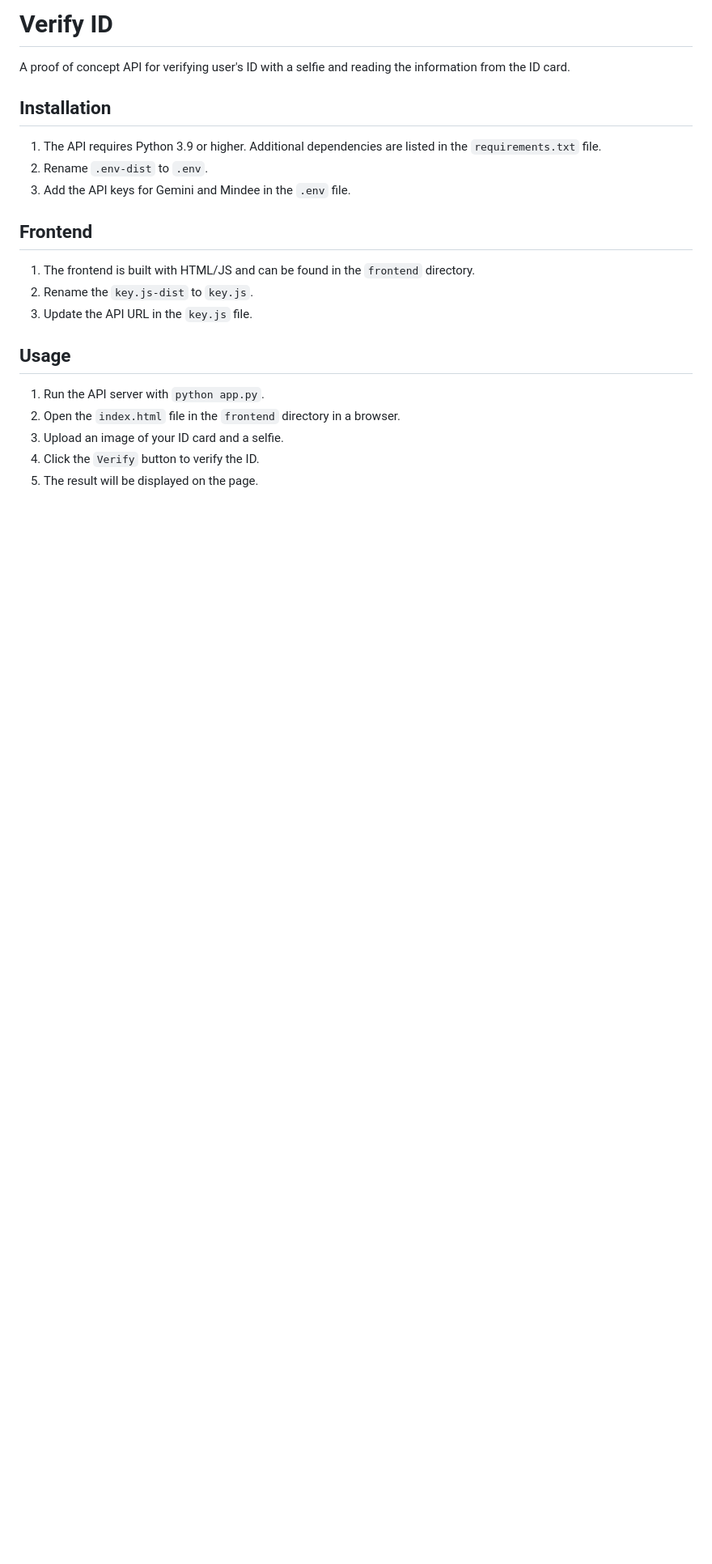
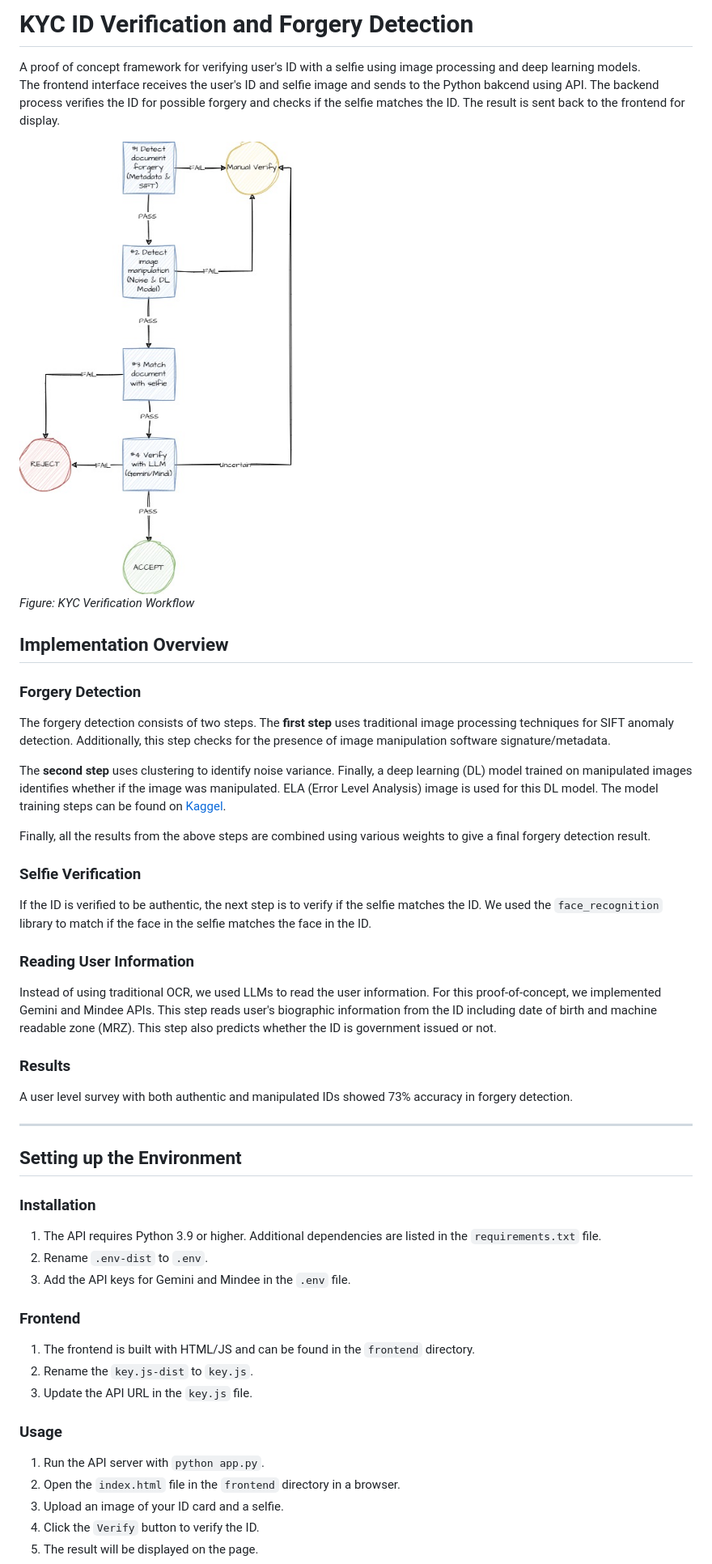
Before and after one commit to ashiqur-rony/kyc-id-verification, a Markdown page: readme.md, the part around the change printed below. Shown: that part at 81% size. GitHub-like rendering; pictures changed too: figures/kyc-verification-workflow.jpg (added); blank space fills up the shorter version.

Commit message:
Updated readme file to improve documentation. Removed unused and unnecessary files.

```diff
--- a/readme.md
+++ b/readme.md
@@ -1,17 +1,62 @@
-# Verify ID
-A proof of concept API for verifying user's ID with a selfie and reading the information from the ID card.
+# KYC ID Verification and Forgery Detection
+A proof of concept framework for verifying user's ID with a selfie
+using image processing and deep learning models.
+The frontend interface receives the user's ID and selfie image and
+sends to the Python bakcend using API. The backend process verifies the
+ID for possible forgery and checks if the selfie matches the ID. The
+result is sent back to the frontend for display.
 
-## Installation
+![KYC Workflow](figures%2Fkyc-verification-workflow.jpg)
+_Figure: KYC Verification Workflow_
+
+## Implementation Overview
+
+### Forgery Detection
+The forgery detection consists of two steps. The **first step** uses
+traditional image processing techniques for SIFT anomaly detection.
+Additionally, this step checks for the presence of image manipulation
+software signature/metadata.
+
+The **second step** uses clustering to identify noise variance. Finally,
+a deep learning (DL) model trained on manipulated images identifies
+whether if the image was manipulated. ELA (Error Level Analysis) image is
+used for this DL model. The model training steps can be found on
+[Kaggel](https://www.kaggle.com/code/ghumkumar/image-manipulation-detection-model).
+
+Finally, all the results from the above steps are combined using
+various weights to give a final forgery detection result.
+
+### Selfie Verification
+If the ID is verified to be authentic, the next step is to verify if
+the selfie matches the ID. We used the `face_recognition` library to
+match if the face in the selfie matches the face in the ID.
+
+### Reading User Information
+Instead of using traditional OCR, we used LLMs to read the user
+information. For this proof-of-concept, we implemented Gemini and
+Mindee APIs. This step reads user's biographic information from the ID
+including date of birth and machine readable zone (MRZ). This step also
+predicts whether the ID is government issued or not.
+
+### Results
+A user level survey with both authentic and manipulated IDs showed 73%
+accuracy in forgery detection.
+
+---
+
+## Setting up the Environment
+
+### Installation
 1. The API requires Python 3.9 or higher. Additional dependencies are listed in the `requirements.txt` file.
 2. Rename `.env-dist` to `.env`.
 3. Add the API keys for Gemini and Mindee in the `.env` file.
 
-## Frontend
+### Frontend
 1. The frontend is built with HTML/JS and can be found in the `frontend` directory.
 2. Rename the `key.js-dist` to `key.js`.
 3. Update the API URL in the `key.js` file.
 
-## Usage
+### Usage
 1. Run the API server with `python app.py`.
 2. Open the `index.html` file in the `frontend` directory in a browser.
 3. Upload an image of your ID card and a selfie.
```
Also changed, not shown: other parts of readme.md (+18 -0 lines), 14 other files.
